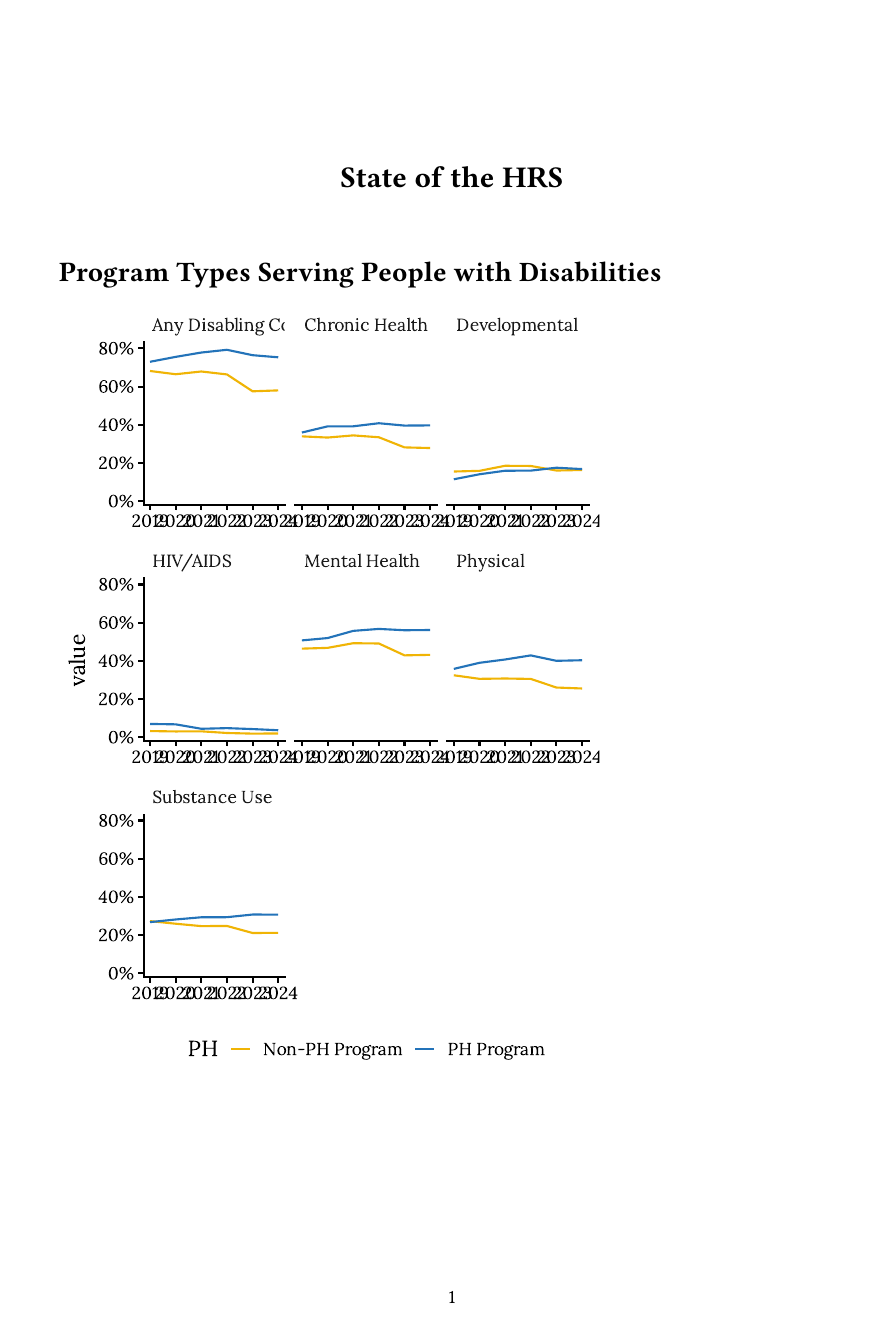
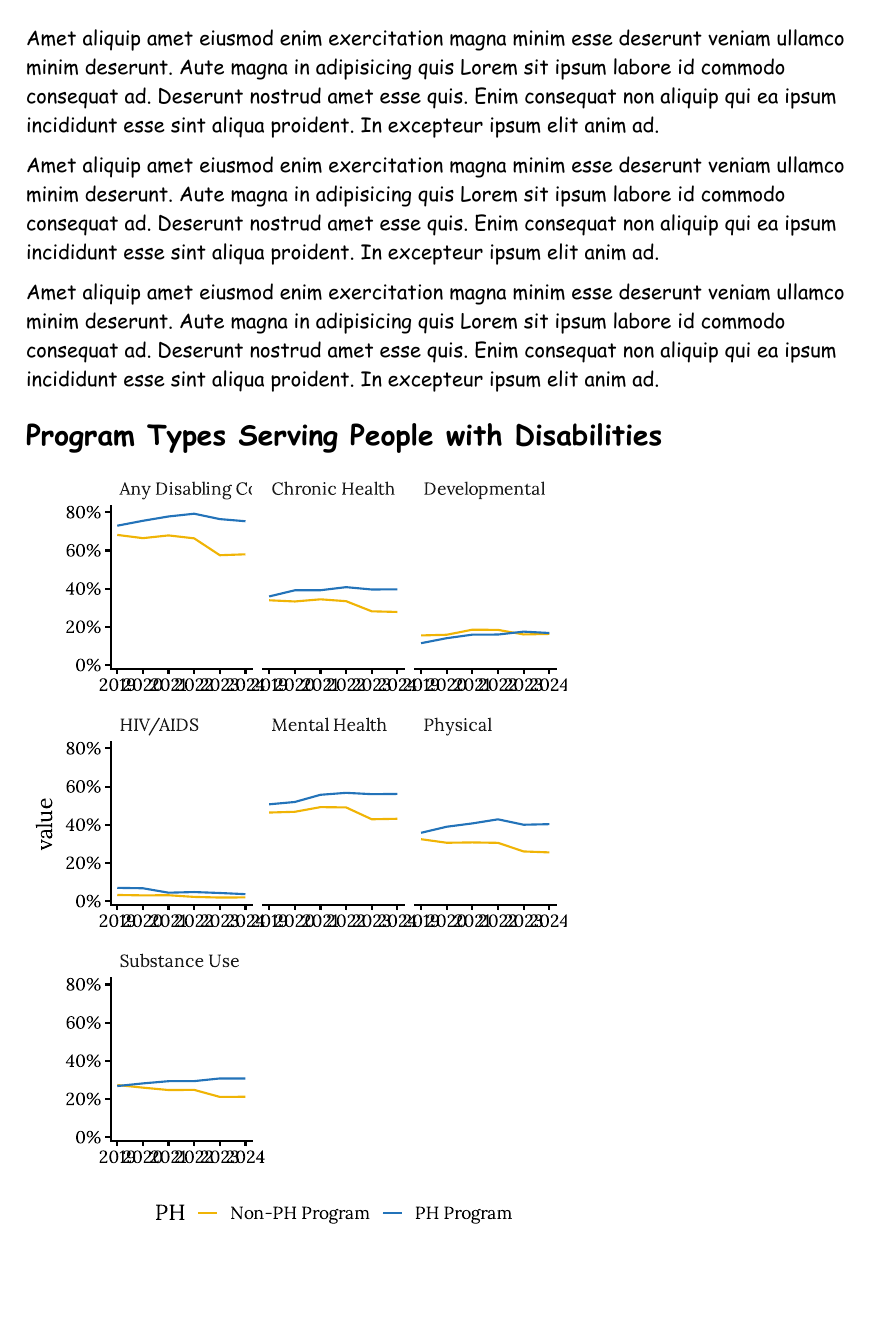
Before and after one commit to echoatx/hrs-report, a Quarto document (report.qmd): page 1 of 2. The pictures show the output file report.pdf that the author committed with the source.

Commit message:
Update report formatting and add typst template partials

````diff
--- a/report.qmd
+++ b/report.qmd
@@ -1,6 +1,10 @@
 ---
 title: "State of the HRS"
-format: typst
+format:
+   typst:
+      template-partials:
+         - typst-show.typ
+         - typst-template.typ
 execute:
   echo: false
   warning: false
@@ -8,6 +12,12 @@ execute:
 editor_options:
   chunk_output_type: console
 ---
+
+Amet aliquip amet eiusmod enim exercitation magna minim esse deserunt veniam ullamco minim deserunt. Aute magna in adipisicing quis Lorem sit ipsum labore id commodo consequat ad. Deserunt nostrud amet esse quis. Enim consequat non aliquip qui ea ipsum incididunt esse sint aliqua proident. In excepteur ipsum elit anim ad.
+
+Amet aliquip amet eiusmod enim exercitation magna minim esse deserunt veniam ullamco minim deserunt. Aute magna in adipisicing quis Lorem sit ipsum labore id commodo consequat ad. Deserunt nostrud amet esse quis. Enim consequat non aliquip qui ea ipsum incididunt esse sint aliqua proident. In excepteur ipsum elit anim ad.
+
+Amet aliquip amet eiusmod enim exercitation magna minim esse deserunt veniam ullamco minim deserunt. Aute magna in adipisicing quis Lorem sit ipsum labore id commodo consequat ad. Deserunt nostrud amet esse quis. Enim consequat non aliquip qui ea ipsum incididunt esse sint aliqua proident. In excepteur ipsum elit anim ad.
 
 ```{r}
 library(tidyverse)
````
Also changed, not shown: report.pdf, report.qmd (13 more changed lines), 2 other files.
